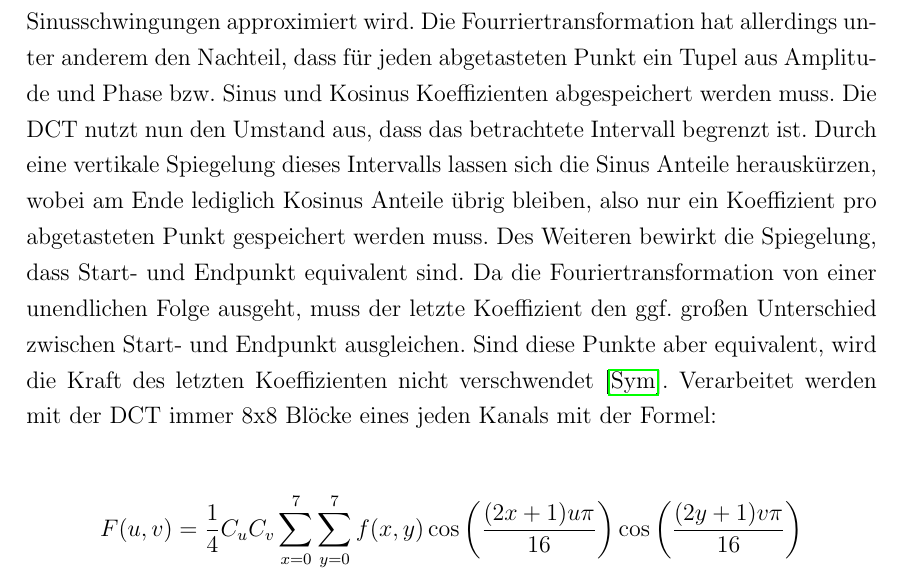
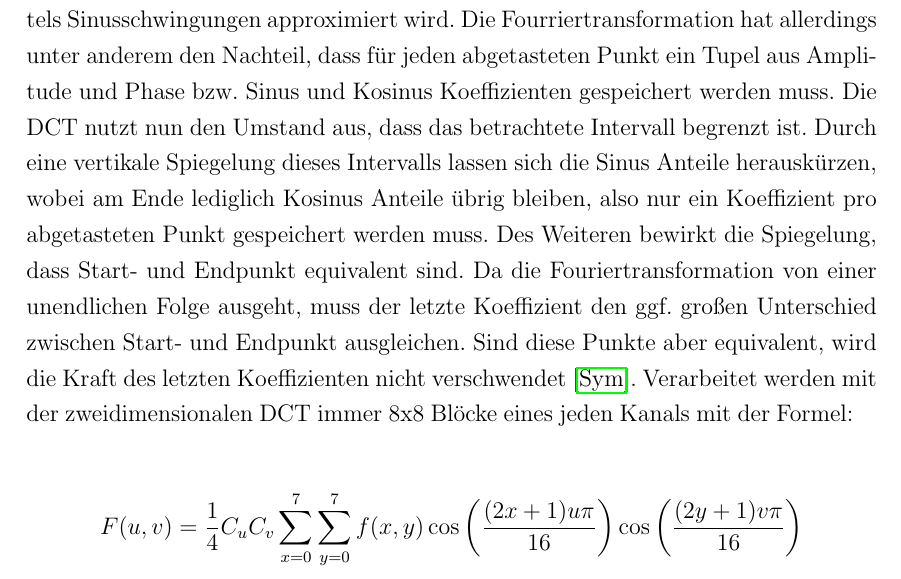
Before and after one commit to juxbo/Grundlagen-der-Videokompression---Wissenschaftliches-Arbeiten-I, a LaTeX thesis (Arbeit/master thesis template.tex, which reads Arbeit/chapters/irrelevanzredukton.tex): part of page 15 of 23, cut so that both start at the same text. Compiled offline with pdfLaTeX.

Commit message:
Wording DCT

```diff
--- a/Arbeit/chapters/irrelevanzredukton.tex
+++ b/Arbeit/chapters/irrelevanzredukton.tex
@@ -84,7 +84,7 @@ Wie bereits oben beschrieben neigt der menschliche Sehsinn dazu niedrige Ortsfre
 % Bessere Quelle finden!
 Um diesen Umstand nun auszunutzen muss das Ausgangsbild von der räumlichen Ebene auf eine Frequenzebene transformiert werden, damit anschießend, in dem darauf folgenden Schritt der Quantisierung, die höheren Frequenzen reduziert werden können. Diese Transformation lässt sich mittels einer zweidimensionalen Diskreten Kosinus Transformation (DCT) bewerkstelligen.
 
-Die DCT ist eine Sonderform der Foriertransformation, bei der eine Funktion mittels Sinusschwingungen approximiert wird. Die Fourriertransformation hat allerdings unter anderem den Nachteil, dass für jeden abgetasteten Punkt ein Tupel aus Amplitude und Phase bzw. Sinus und Kosinus Koeffizienten abgespeichert werden muss. Die DCT nutzt nun den Umstand aus, dass das betrachtete Intervall begrenzt ist. Durch eine vertikale Spiegelung dieses Intervalls lassen sich die Sinus Anteile herauskürzen, wobei am Ende lediglich Kosinus Anteile übrig bleiben, also nur ein Koeffizient pro abgetasteten Punkt gespeichert werden muss. Des Weiteren bewirkt die Spiegelung, dass Start- und Endpunkt equivalent sind. Da die Fouriertransformation von einer unendlichen Folge ausgeht, muss der letzte Koeffizient den ggf. großen Unterschied zwischen Start- und Endpunkt ausgleichen. Sind diese Punkte aber equivalent, wird die Kraft des letzten Koeffizienten nicht verschwendet \cite{symes_peter_digital_2004}. Verarbeitet werden mit der DCT immer 8x8 Blöcke eines jeden Kanals mit der Formel:
+Die DCT ist eine Sonderform der Foriertransformation, bei der eine Funktion mittels Sinusschwingungen approximiert wird. Die Fourriertransformation hat allerdings unter anderem den Nachteil, dass für jeden abgetasteten Punkt ein Tupel aus Amplitude und Phase bzw. Sinus und Kosinus Koeffizienten gespeichert werden muss. Die DCT nutzt nun den Umstand aus, dass das betrachtete Intervall begrenzt ist. Durch eine vertikale Spiegelung dieses Intervalls lassen sich die Sinus Anteile herauskürzen, wobei am Ende lediglich Kosinus Anteile übrig bleiben, also nur ein Koeffizient pro abgetasteten Punkt gespeichert werden muss. Des Weiteren bewirkt die Spiegelung, dass Start- und Endpunkt equivalent sind. Da die Fouriertransformation von einer unendlichen Folge ausgeht, muss der letzte Koeffizient den ggf. großen Unterschied zwischen Start- und Endpunkt ausgleichen. Sind diese Punkte aber equivalent, wird die Kraft des letzten Koeffizienten nicht verschwendet \cite{symes_peter_digital_2004}. Verarbeitet werden mit der zweidimensionalen DCT immer 8x8 Blöcke eines jeden Kanals mit der Formel:
 
 \[ F(u,v) = \frac{1}{4} C_uC_v\sum_{x=0}^7 \sum_{y=0}^7 f(x,y) \cos \left(\frac{(2x+1)u\pi}{16}\right) \cos\left(\frac{(2y+1)v\pi}{16}\right) \]
 \begin{align*}
```
Also changed, not shown: Arbeit/master thesis template.pdf.
